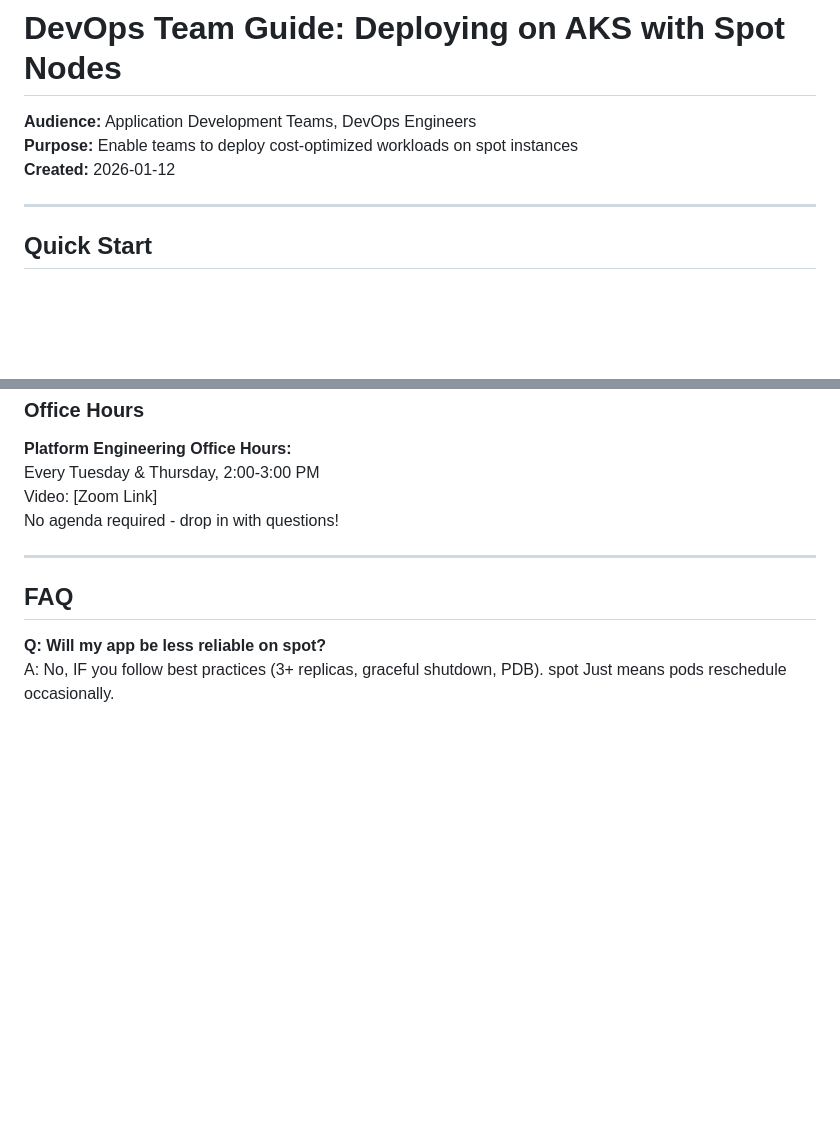
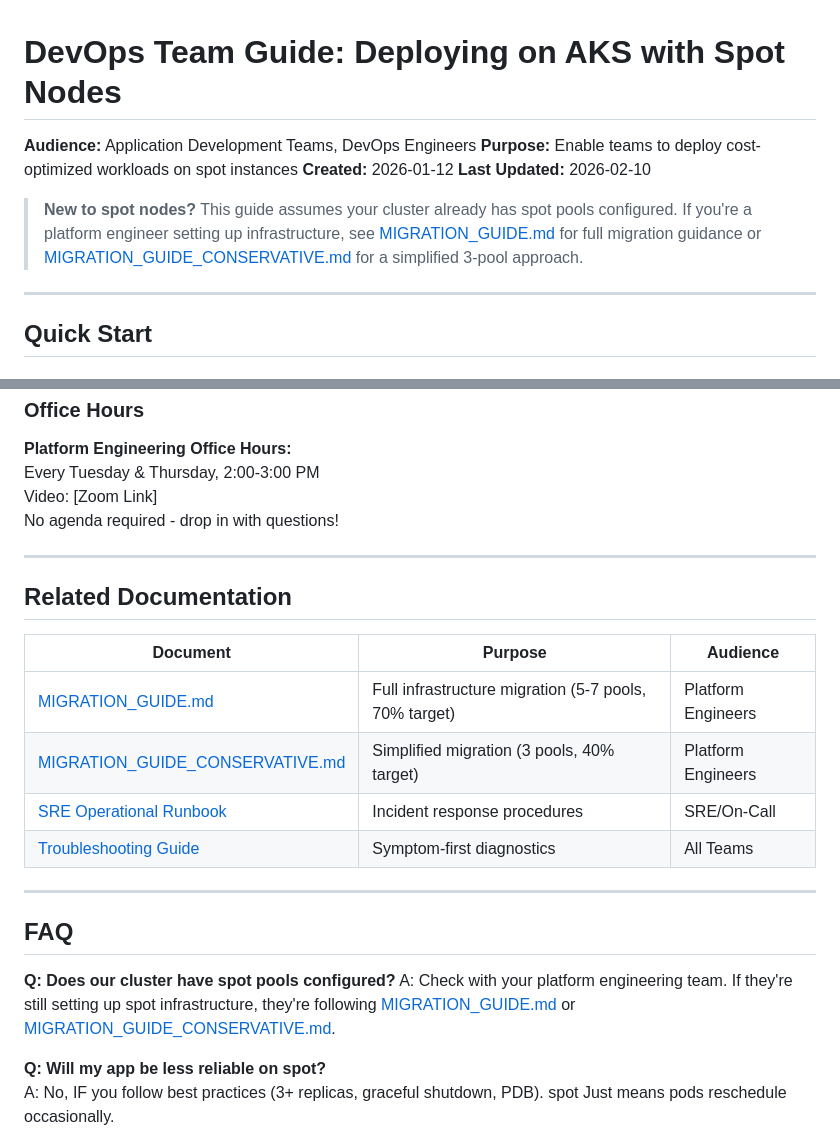
Before and after one commit to cedric66/tf-acr-, a Markdown page: docs/DEVOPS_TEAM_GUIDE.md, 2 parts joined by grey strips. GitHub-like rendering; blank space fills up the shorter version.

```diff
--- a/docs/DEVOPS_TEAM_GUIDE.md
+++ b/docs/DEVOPS_TEAM_GUIDE.md
@@ -3,6 +3,9 @@
 **Audience:** Application Development Teams, DevOps Engineers
 **Purpose:** Enable teams to deploy cost-optimized workloads on spot instances
 **Created:** 2026-01-12
+**Last Updated:** 2026-02-10
+
+> **New to spot nodes?** This guide assumes your cluster already has spot pools configured. If you're a platform engineer setting up infrastructure, see [MIGRATION_GUIDE.md](MIGRATION_GUIDE.md) for full migration guidance or [MIGRATION_GUIDE_CONSERVATIVE.md](MIGRATION_GUIDE_CONSERVATIVE.md) for a simplified 3-pool approach.
 
 ---
 
@@ -779,7 +782,21 @@ No agenda required - drop in with questions!
 
 ---
 
+## Related Documentation
+
+| Document | Purpose | Audience |
+|----------|---------|----------|
+| [MIGRATION_GUIDE.md](MIGRATION_GUIDE.md) | Full infrastructure migration (5-7 pools, 70% target) | Platform Engineers |
+| [MIGRATION_GUIDE_CONSERVATIVE.md](MIGRATION_GUIDE_CONSERVATIVE.md) | Simplified migration (3 pools, 40% target) | Platform Engineers |
+| [SRE Operational Runbook](SRE_OPERATIONAL_RUNBOOK.md) | Incident response procedures | SRE/On-Call |
+| [Troubleshooting Guide](TROUBLESHOOTING_GUIDE.md) | Symptom-first diagnostics | All Teams |
+
+---
+
 ## FAQ
+
+**Q: Does our cluster have spot pools configured?**
+A: Check with your platform engineering team. If they're still setting up spot infrastructure, they're following [MIGRATION_GUIDE.md](MIGRATION_GUIDE.md) or [MIGRATION_GUIDE_CONSERVATIVE.md](MIGRATION_GUIDE_CONSERVATIVE.md).
 
 **Q: Will my app be less reliable on spot?**
 A: No, IF you follow best practices (3+ replicas, graceful shutdown, PDB). spot Just means pods reschedule occasionally.
```
Also changed, not shown: other parts of docs/DEVOPS_TEAM_GUIDE.md (+1 -1 lines), docs/MIGRATION_GUIDE_CONSERVATIVE.md (+2 -0 lines).
